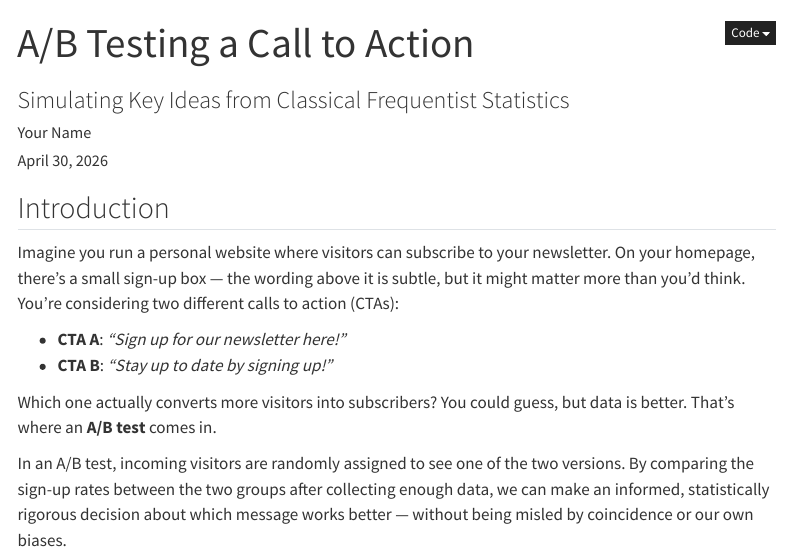
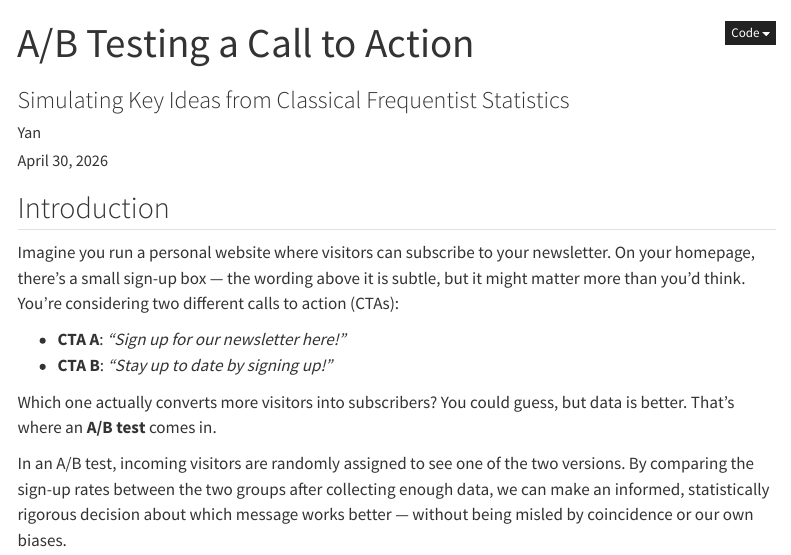
Before and after one commit to rsm-ziy048/my-website, a Quarto document (hw1.qmd): the page in a window 1100 px wide, from its top. Rendered offline with R 4.5, knitr and Pandoc in place of Quarto, with nearby package versions; menus at the side of the page are left out.

Commit message:
Add the author name

```diff
--- a/hw1.qmd
+++ b/hw1.qmd
@@ -1,7 +1,7 @@
 ---
 title: A/B Testing a Call to Action
 subtitle: "Simulating Key Ideas from Classical Frequentist Statistics"
-author: "Your Name"
+author: " Yan"
 date: today
 format:
   html:
```
